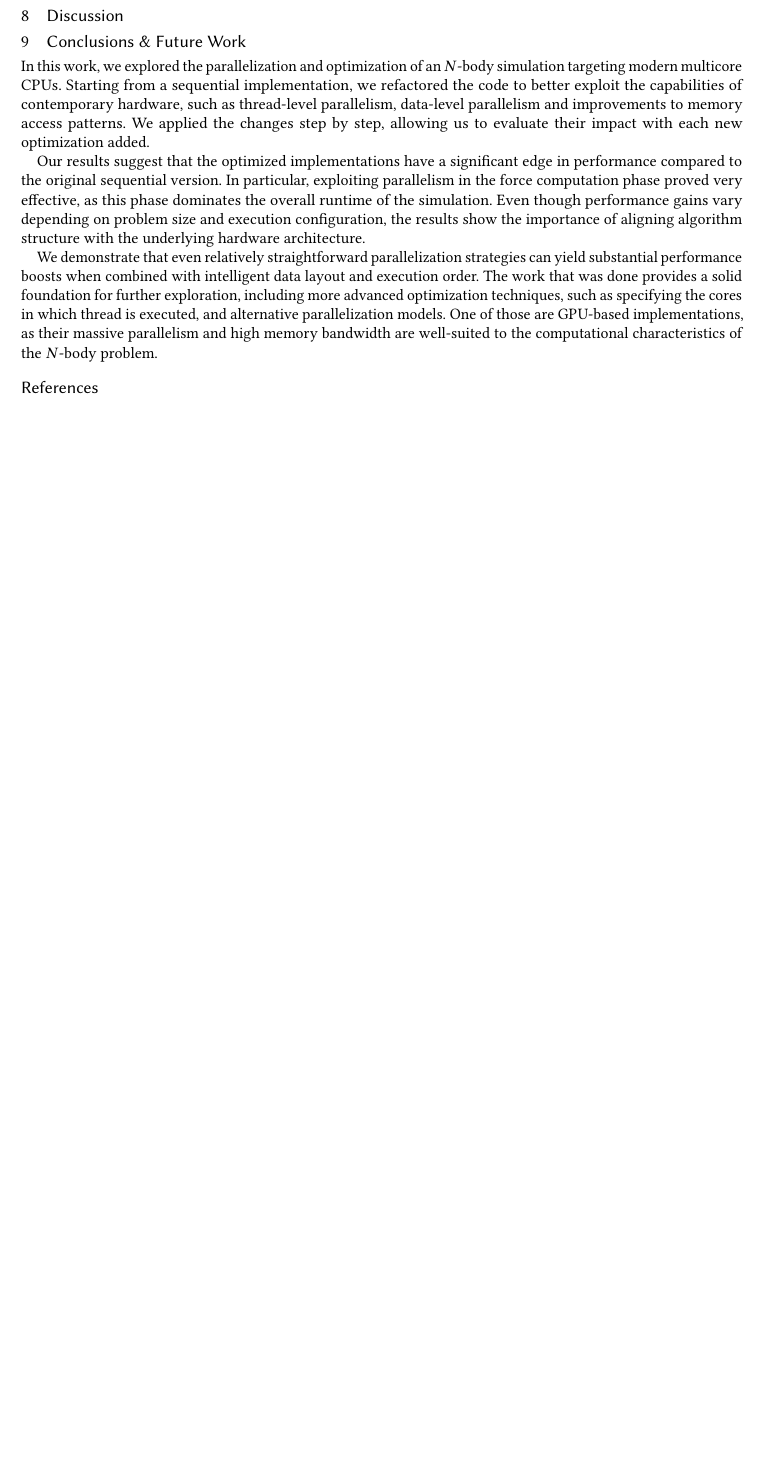
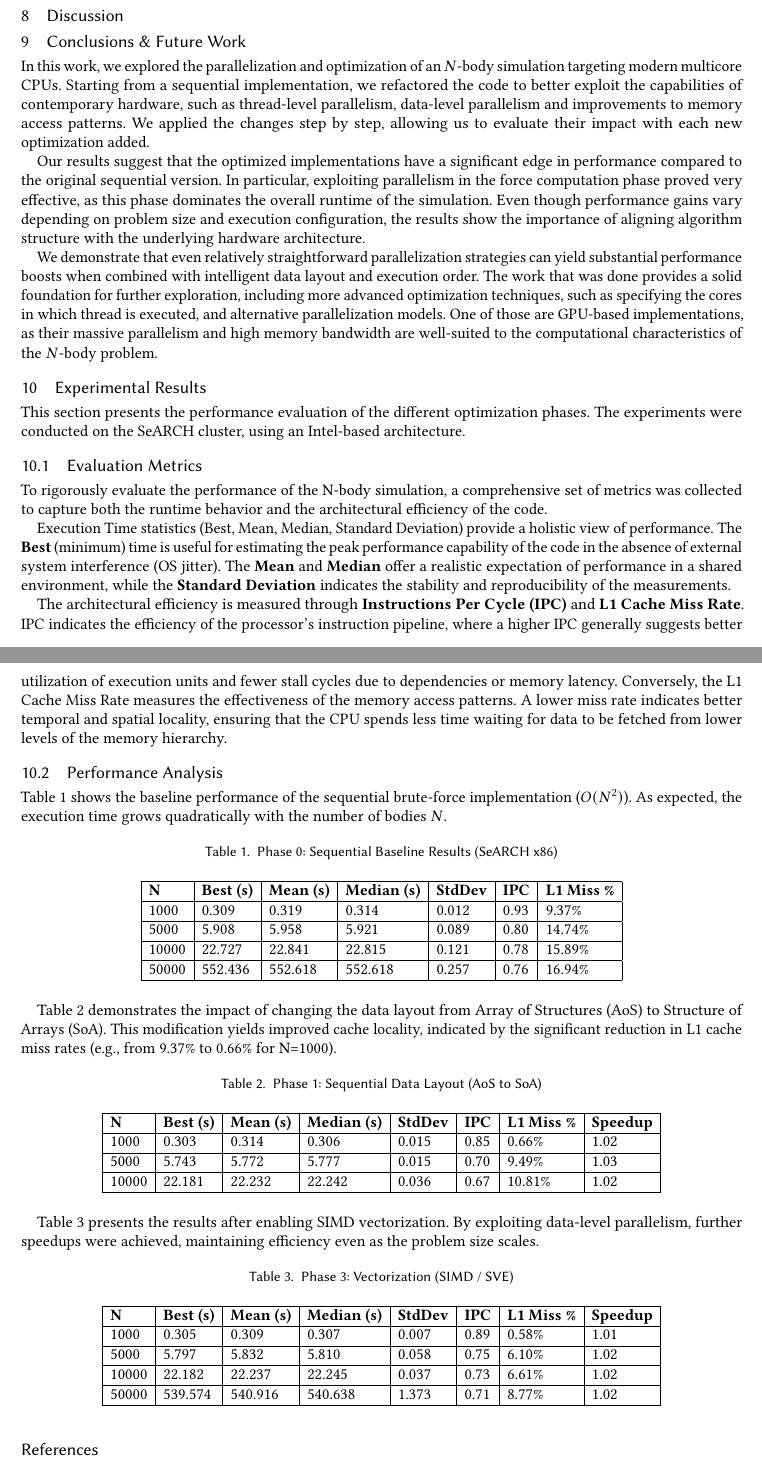
Before and after one commit to Bruno-F-Jardim/APC, a LaTeX paper (report/report.tex): part of page 9 of 9 before the commit and two parts of pages 9 and 10 of 10 after it, the two joined at a grey line, cut so that both start at the same text, the shorter picture padded with empty space. Compiled offline with pdfLaTeX.

Commit message:
initial results

```diff
--- a/report/report.tex
+++ b/report/report.tex
@@ -318,6 +318,69 @@ Our results suggest that the optimized implementations have a significant edge i
 
 We demonstrate that even relatively straightforward parallelization strategies can yield substantial performance boosts when combined with intelligent data layout and execution order. The work that was done provides a solid foundation for further exploration, including more advanced optimization techniques, such as specifying the cores in which thread is executed, and alternative parallelization models. One of those are GPU-based implementations, as their massive parallelism and high memory bandwidth are well-suited to the computational characteristics of the $N$-body problem.
 
+
+\section{Experimental Results}
+
+This section presents the performance evaluation of the different optimization phases. The experiments were conducted on the SeARCH cluster, using an Intel-based architecture.
+
+\subsection{Evaluation Metrics}
+
+To rigorously evaluate the performance of the N-body simulation, a comprehensive set of metrics was collected to capture both the runtime behavior and the architectural efficiency of the code.
+
+Execution Time statistics (Best, Mean, Median, Standard Deviation) provide a holistic view of performance. The \textbf{Best} (minimum) time is useful for estimating the peak performance capability of the code in the absence of external system interference (OS jitter). The \textbf{Mean} and \textbf{Median} offer a realistic expectation of performance in a shared environment, while the \textbf{Standard Deviation} indicates the stability and reproducibility of the measurements.
+
+The architectural efficiency is measured through \textbf{Instructions Per Cycle (IPC)} and \textbf{L1 Cache Miss Rate}. IPC indicates the efficiency of the processor's instruction pipeline, where a higher IPC generally suggests better utilization of execution units and fewer stall cycles due to dependencies or memory latency. Conversely, the L1 Cache Miss Rate measures the effectiveness of the memory access patterns. A lower miss rate indicates better temporal and spatial locality, ensuring that the CPU spends less time waiting for data to be fetched from lower levels of the memory hierarchy.
+
+\subsection{Performance Analysis}
+
+Table \ref{tab:phase0} shows the baseline performance of the sequential brute-force implementation ($O(N^2)$). As expected, the execution time grows quadratically with the number of bodies $N$.
+
+\begin{table}[h]
+\centering
+\caption{Phase 0: Sequential Baseline Results (SeARCH x86)}
+\label{tab:phase0}
+\begin{tabular}{|l|l|l|l|l|l|l|}
+\hline
+\textbf{N} & \textbf{Best (s)} & \textbf{Mean (s)} & \textbf{Median (s)} & \textbf{StdDev} & \textbf{IPC} & \textbf{L1 Miss \%} \\ \hline
+1000 & 0.309 & 0.319 & 0.314 & 0.012 & 0.93 & 9.37\% \\ \hline
+5000 & 5.908 & 5.958 & 5.921 & 0.089 & 0.80 & 14.74\% \\ \hline
+10000 & 22.727 & 22.841 & 22.815 & 0.121 & 0.78 & 15.89\% \\ \hline
+50000 & 552.436 & 552.618 & 552.618 & 0.257 & 0.76 & 16.94\% \\ \hline
+\end{tabular}
+\end{table}
+
+Table \ref{tab:phase1} demonstrates the impact of changing the data layout from Array of Structures (AoS) to Structure of Arrays (SoA). This modification yields improved cache locality, indicated by the significant reduction in L1 cache miss rates (e.g., from 9.37\% to 0.66\% for N=1000).
+
+\begin{table}[h]
+\centering
+\caption{Phase 1: Sequential Data Layout (AoS to SoA)}
+\label{tab:phase1}
+\begin{tabular}{|l|l|l|l|l|l|l|l|}
+\hline
+\textbf{N} & \textbf{Best (s)} & \textbf{Mean (s)} & \textbf{Median (s)} & \textbf{StdDev} & \textbf{IPC} & \textbf{L1 Miss \%} & \textbf{Speedup} \\ \hline
+1000 & 0.303 & 0.314 & 0.306 & 0.015 & 0.85 & 0.66\% & 1.02 \\ \hline
+5000 & 5.743 & 5.772 & 5.777 & 0.015 & 0.70 & 9.49\% & 1.03 \\ \hline
+10000 & 22.181 & 22.232 & 22.242 & 0.036 & 0.67 & 10.81\% & 1.02 \\ \hline
+\end{tabular}
+\end{table}
+
+Table \ref{tab:phase3} presents the results after enabling SIMD vectorization. By exploiting data-level parallelism, further speedups were achieved, maintaining efficiency even as the problem size scales.
+
+\begin{table}[h]
+\centering
+\caption{Phase 3: Vectorization (SIMD / SVE)}
+\label{tab:phase3}
+\begin{tabular}{|l|l|l|l|l|l|l|l|}
+\hline
+\textbf{N} & \textbf{Best (s)} & \textbf{Mean (s)} & \textbf{Median (s)} & \textbf{StdDev} & \textbf{IPC} & \textbf{L1 Miss \%} & \textbf{Speedup} \\ \hline
+1000 & 0.305 & 0.309 & 0.307 & 0.007 & 0.89 & 0.58\% & 1.01 \\ \hline
+5000 & 5.797 & 5.832 & 5.810 & 0.058 & 0.75 & 6.10\% & 1.02 \\ \hline
+10000 & 22.182 & 22.237 & 22.245 & 0.037 & 0.73 & 6.61\% & 1.02 \\ \hline
+50000 & 539.574 & 540.916 & 540.638 & 1.373 & 0.71 & 8.77\% & 1.02 \\ \hline
+\end{tabular}
+\end{table}
+
+
 \bibliographystyle{plain}
 \bibliography{refs.bib}
 
```
